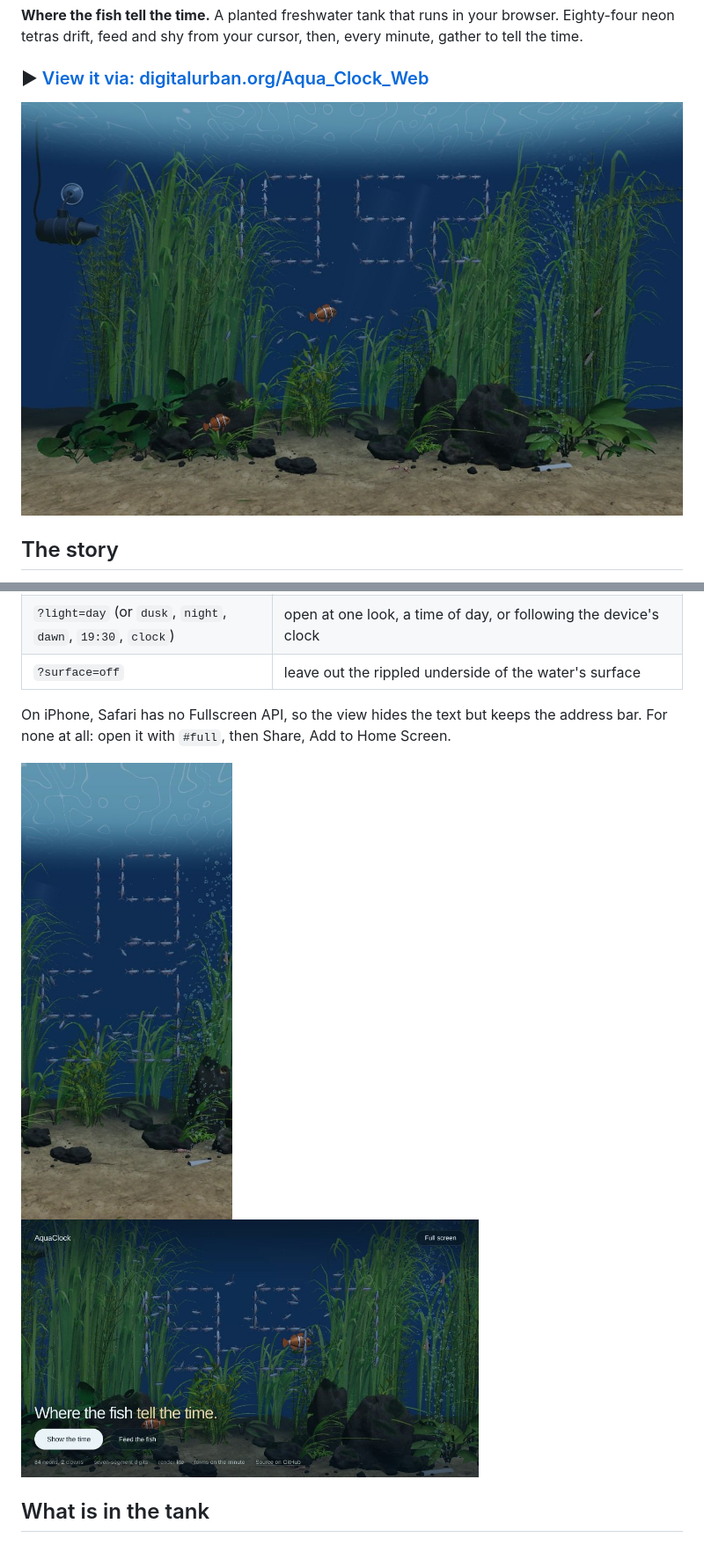
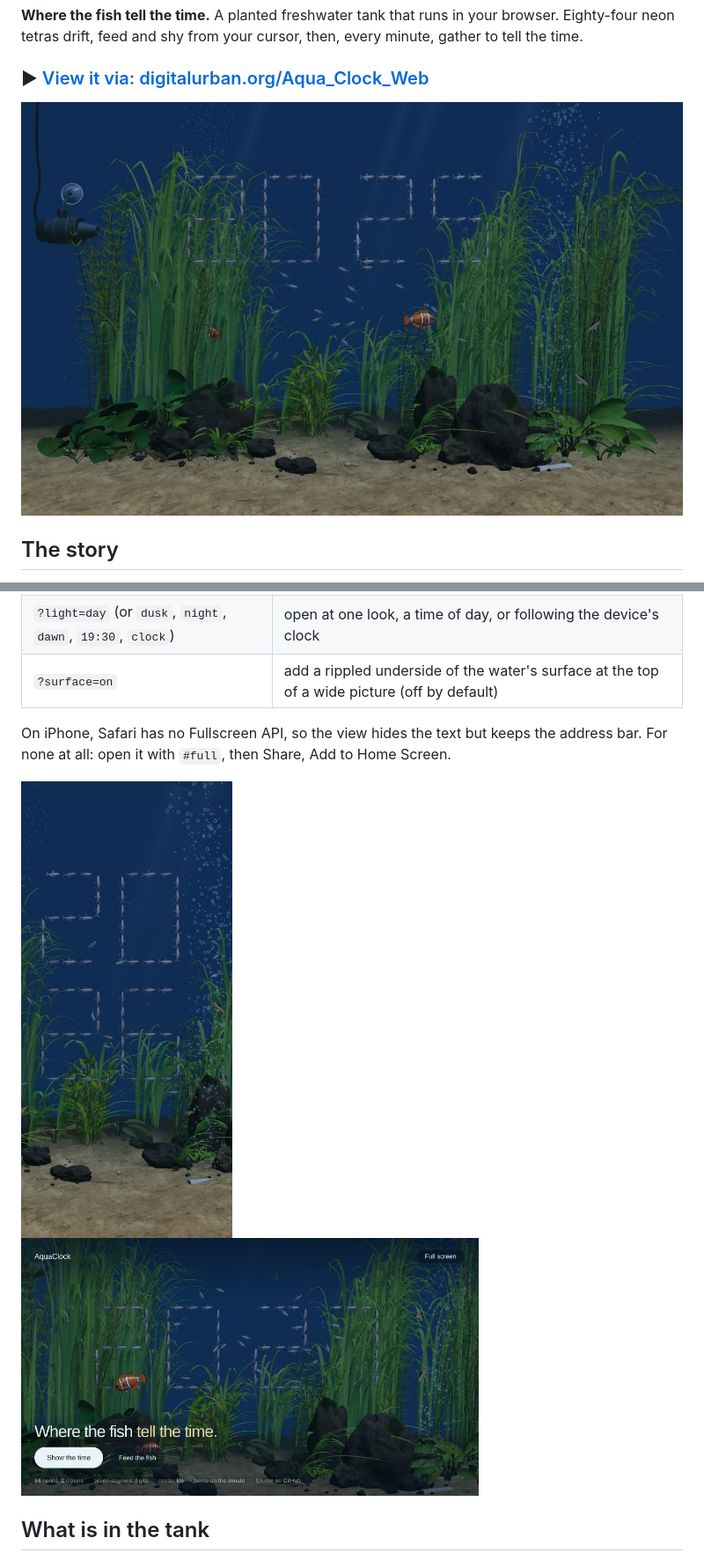
Before and after one commit to digitalurban/Aqua_Clock_Web, a Markdown page: README.md, 2 parts joined by grey strips. Shown: that part at 88% size. Drawn GitHub-style; pictures changed too: docs/images/desktop-clean.jpg, docs/images/page-with-text.jpg, docs/images/phone-full.jpg.

```diff
--- a/README.md
+++ b/README.md
@@ -87,7 +87,7 @@ running all night on a phone is the reason it is not simply *in* the app; see
 | `F` / `Esc` | enter / leave full screen |
 | `L`, or the sun icon in full screen | the next look for the light: evening (the default), day, dusk, night, dawn, then the device's clock |
 | `?light=day` (or `dusk`, `night`, `dawn`, `19:30`, `clock`) | open at one look, a time of day, or following the device's clock |
-| `?surface=off` | leave out the rippled underside of the water's surface |
+| `?surface=on` | add a rippled underside of the water's surface at the top of a wide picture (off by default) |
 
 On iPhone, Safari has no Fullscreen API, so the view hides the text but keeps the address
 bar. For none at all: open it with `#full`, then Share, Add to Home Screen.
```
Also changed, not shown: other parts of README.md (+7 -9 lines), docs/DEVICE-TESTING.md (+3 -3 lines), 3 other files.
